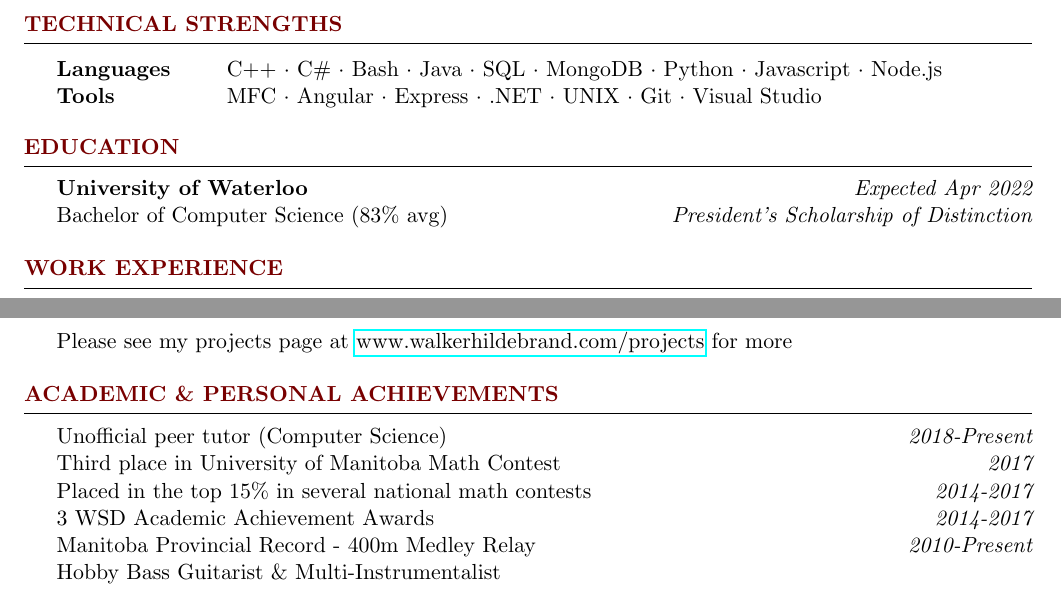
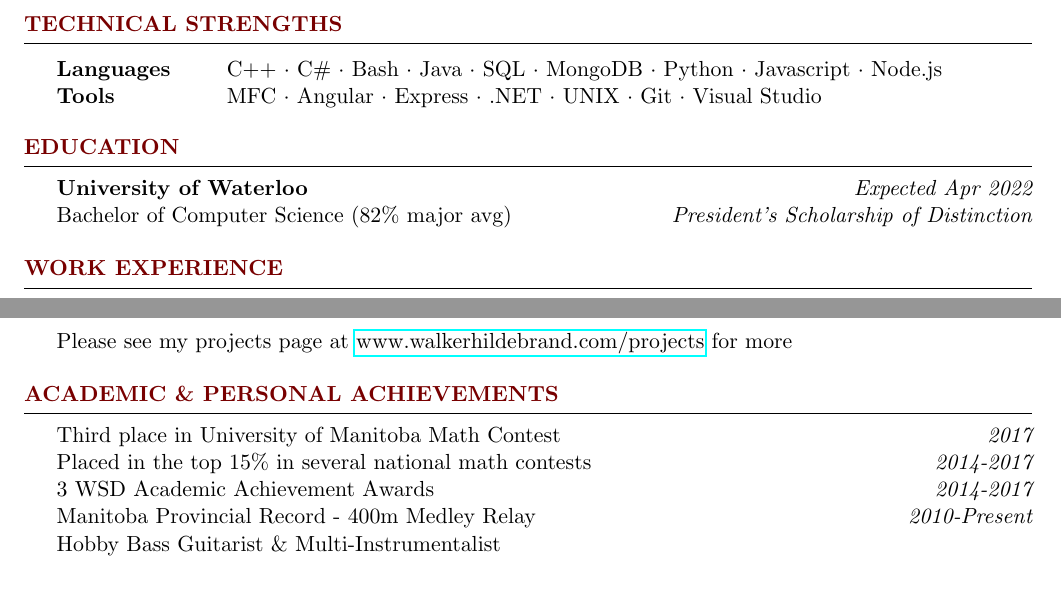
Before and after one commit to wbhildeb/Resume, a LaTeX CV (resume.tex): two parts of pages 1 and 2 of 2, joined at a grey line, cut so that both start at the same text. Compiled offline with pdfLaTeX.

Commit message:
Update average

```diff
--- a/resume.tex
+++ b/resume.tex
@@ -69,7 +69,7 @@ As a very quick learner, and a skilled developer, I'm able to work efficiently e
 \begin{rSection}{Education}
 
     {\bf University of Waterloo} \hfill {\em Expected Apr 2022} \\
-    Bachelor of Computer Science (83\% avg) \hfill {\em President's Scholarship of Distinction}
+    Bachelor of Computer Science (82\% major avg) \hfill {\em President's Scholarship of Distinction}
 
 \end{rSection}
 
@@ -196,7 +196,6 @@ As a very quick learner, and a skilled developer, I'm able to work efficiently e
 %----------------------------------------------------------------------------------------
 
 \begin{rSection}{Academic \& Personal Achievements}
-    \award{Unofficial peer tutor (Computer Science)}{2018-Present}\\
     \award{Third place in University of Manitoba Math Contest}{2017} \\
     \award{Placed in the top 15\% in several national math contests}{2014-2017} \\
     \award{3 WSD Academic Achievement Awards}{2014-2017}\\
```
Also changed, not shown: resume.pdf.
